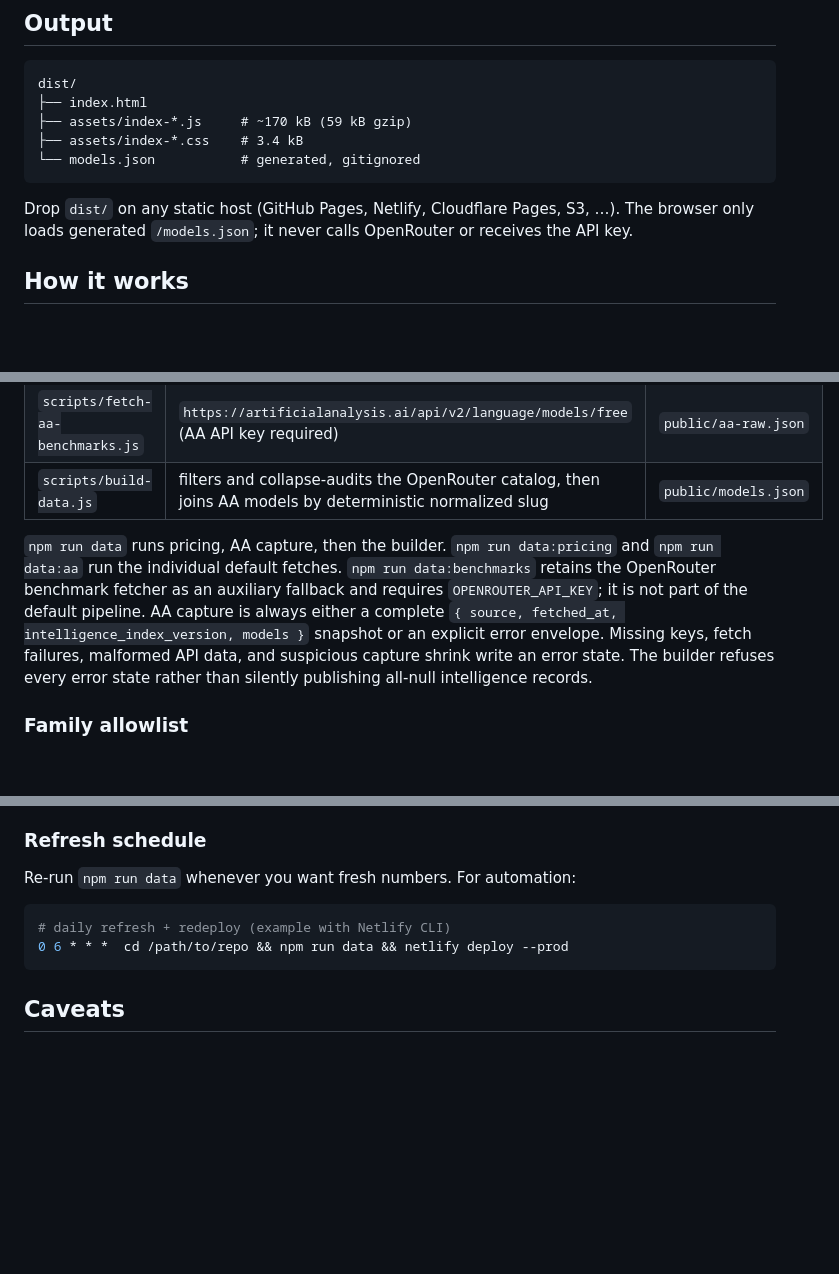
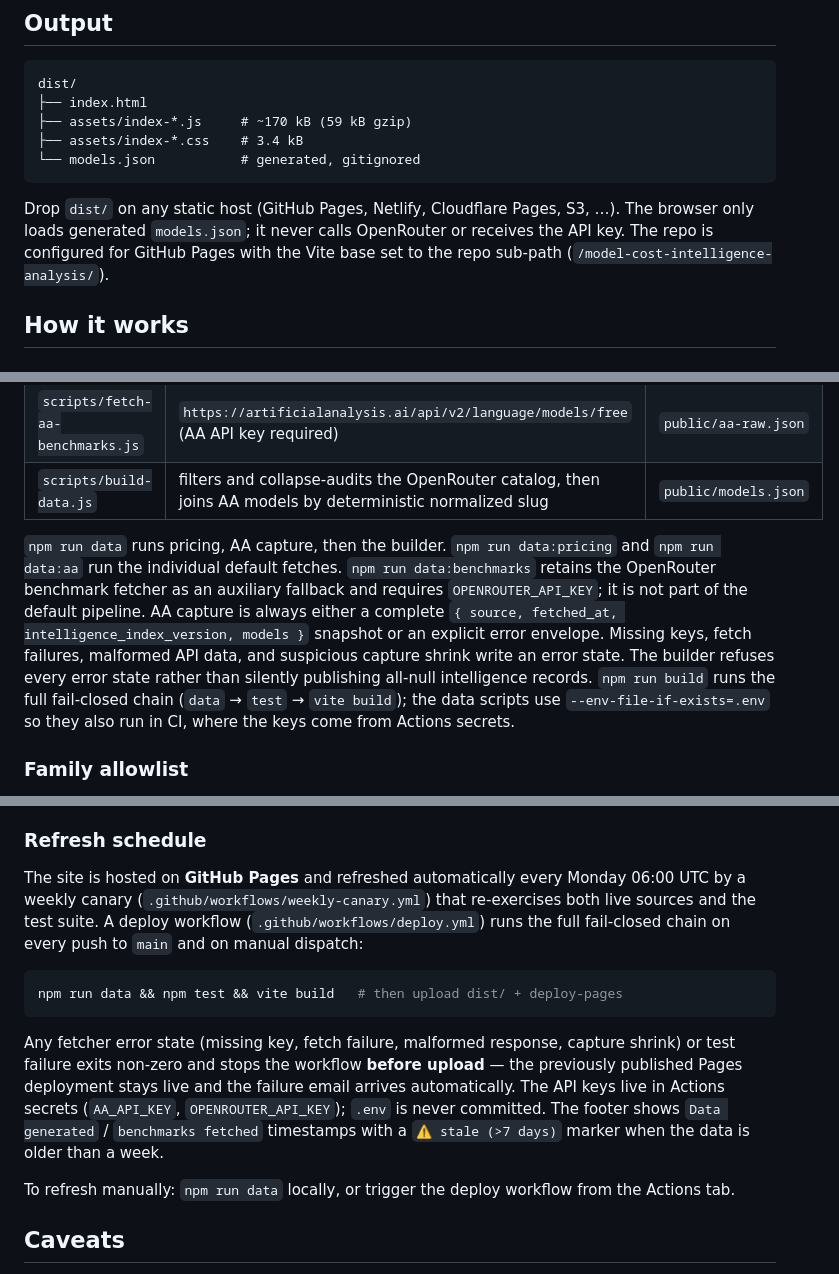
Before and after one commit to mihaellenic/model-cost-intelligence-analysis, a Markdown page: README.md, 3 parts joined by grey strips. Rendered like a GitHub page; blank space fills up the shorter version.

Commit message:
docs: B7 report + README refresh schedule (D24)

````diff
--- a/README.md
+++ b/README.md
@@ -34,7 +34,7 @@ dist/
 └── models.json           # generated, gitignored
 ```
 
-Drop `dist/` on any static host (GitHub Pages, Netlify, Cloudflare Pages, S3, …). The browser only loads generated `/models.json`; it never calls OpenRouter or receives the API key.
+Drop `dist/` on any static host (GitHub Pages, Netlify, Cloudflare Pages, S3, …). The browser only loads generated `models.json`; it never calls OpenRouter or receives the API key. The repo is configured for GitHub Pages with the Vite base set to the repo sub-path (`/model-cost-intelligence-analysis/`).
 
 ## How it works
 
@@ -46,7 +46,7 @@ Drop `dist/` on any static host (GitHub Pages, Netlify, Cloudflare Pages, S3,
 | `scripts/fetch-aa-benchmarks.js` | `https://artificialanalysis.ai/api/v2/language/models/free` (AA API key required) | `public/aa-raw.json` |
 | `scripts/build-data.js` | filters and collapse-audits the OpenRouter catalog, then joins AA models by deterministic normalized slug | `public/models.json` |
 
-`npm run data` runs pricing, AA capture, then the builder. `npm run data:pricing` and `npm run data:aa` run the individual default fetches. `npm run data:benchmarks` retains the OpenRouter benchmark fetcher as an auxiliary fallback and requires `OPENROUTER_API_KEY`; it is not part of the default pipeline. AA capture is always either a complete `{ source, fetched_at, intelligence_index_version, models }` snapshot or an explicit error envelope. Missing keys, fetch failures, malformed API data, and suspicious capture shrink write an error state. The builder refuses every error state rather than silently publishing all-null intelligence records.
+`npm run data` runs pricing, AA capture, then the builder. `npm run data:pricing` and `npm run data:aa` run the individual default fetches. `npm run data:benchmarks` retains the OpenRouter benchmark fetcher as an auxiliary fallback and requires `OPENROUTER_API_KEY`; it is not part of the default pipeline. AA capture is always either a complete `{ source, fetched_at, intelligence_index_version, models }` snapshot or an explicit error envelope. Missing keys, fetch failures, malformed API data, and suspicious capture shrink write an error state. The builder refuses every error state rather than silently publishing all-null intelligence records. `npm run build` runs the full fail-closed chain (`data` → `test` → `vite build`); the data scripts use `--env-file-if-exists=.env` so they also run in CI, where the keys come from Actions secrets.
 
 ### Family allowlist
 
@@ -118,12 +118,26 @@ The builder (`scripts/build-data.js`) never guesses:
 
 ### Refresh schedule
 
-Re-run `npm run data` whenever you want fresh numbers. For automation:
+The site is hosted on **GitHub Pages** and refreshed automatically every
+Monday 06:00 UTC by a weekly canary (`.github/workflows/weekly-canary.yml`)
+that re-exercises both live sources and the test suite. A deploy workflow
+(`.github/workflows/deploy.yml`) runs the full fail-closed chain on every push
+to `main` and on manual dispatch:
 
 ```bash
-# daily refresh + redeploy (example with Netlify CLI)
-0 6 * * *  cd /path/to/repo && npm run data && netlify deploy --prod
+npm run data && npm test && vite build   # then upload dist/ + deploy-pages
 ```
+
+Any fetcher error state (missing key, fetch failure, malformed response,
+capture shrink) or test failure exits non-zero and stops the workflow **before
+upload** — the previously published Pages deployment stays live and the
+failure email arrives automatically. The API keys live in Actions secrets
+(`AA_API_KEY`, `OPENROUTER_API_KEY`); `.env` is never committed. The footer
+shows `Data generated` / `benchmarks fetched` timestamps with a `⚠ stale
+(>7 days)` marker when the data is older than a week.
+
+To refresh manually: `npm run data` locally, or trigger the deploy workflow
+from the Actions tab.
 
 ## Caveats
 
````
Also changed, not shown: docs/product/b7-report.md (added, +140 -0 lines), docs/product/backlog.md (+1 -1 lines).
